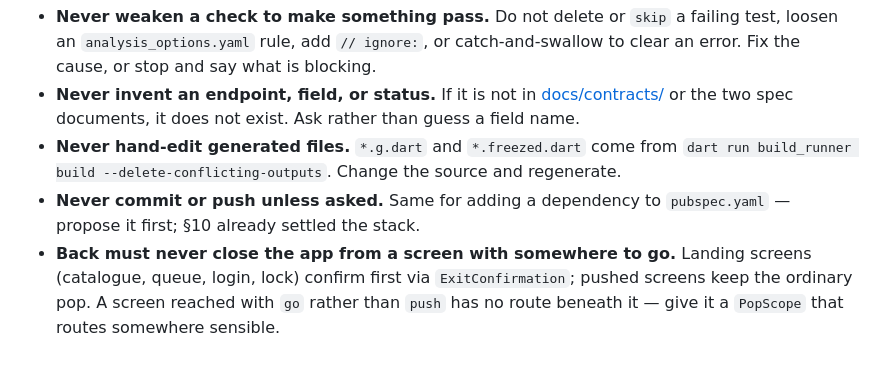
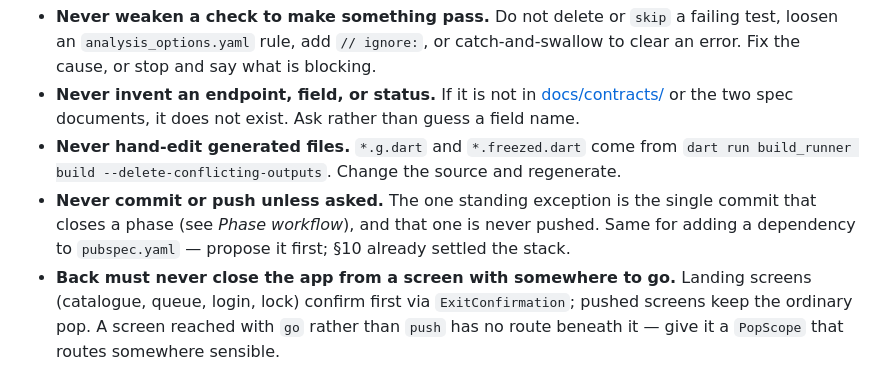
Before and after one commit to Eng-Ahmed-Elsayed/buffet_flutter, a Markdown page: CLAUDE.md, the part around one of its changes. GitHub-like rendering.

Commit message:
docs: add the task and phase workflow to CLAUDE.md
Co-Authored-By: Claude Opus 5.5 <noreply@anthropic.com>

```diff
--- a/CLAUDE.md
+++ b/CLAUDE.md
@@ -244,8 +244,9 @@ Not a workflow — these hold on every edit, whether or not a skill was invoked.
   or the two spec documents, it does not exist. Ask rather than guess a field name.
 - **Never hand-edit generated files.** `*.g.dart` and `*.freezed.dart` come from
   `dart run build_runner build --delete-conflicting-outputs`. Change the source and regenerate.
-- **Never commit or push unless asked.** Same for adding a dependency to `pubspec.yaml` — propose
-  it first; §10 already settled the stack.
+- **Never commit or push unless asked.** The one standing exception is the single commit that
+  closes a phase (see *Phase workflow*), and that one is never pushed. Same for adding a dependency
+  to `pubspec.yaml` — propose it first; §10 already settled the stack.
 - **Back must never close the app from a screen with somewhere to go.** Landing screens
   (catalogue, queue, login, lock) confirm first via `ExitConfirmation`; pushed screens keep the
   ordinary pop. A screen reached with `go` rather than `push` has no route beneath it — give it a
```
Also changed, not shown: other parts of CLAUDE.md (+65 -0 lines).
